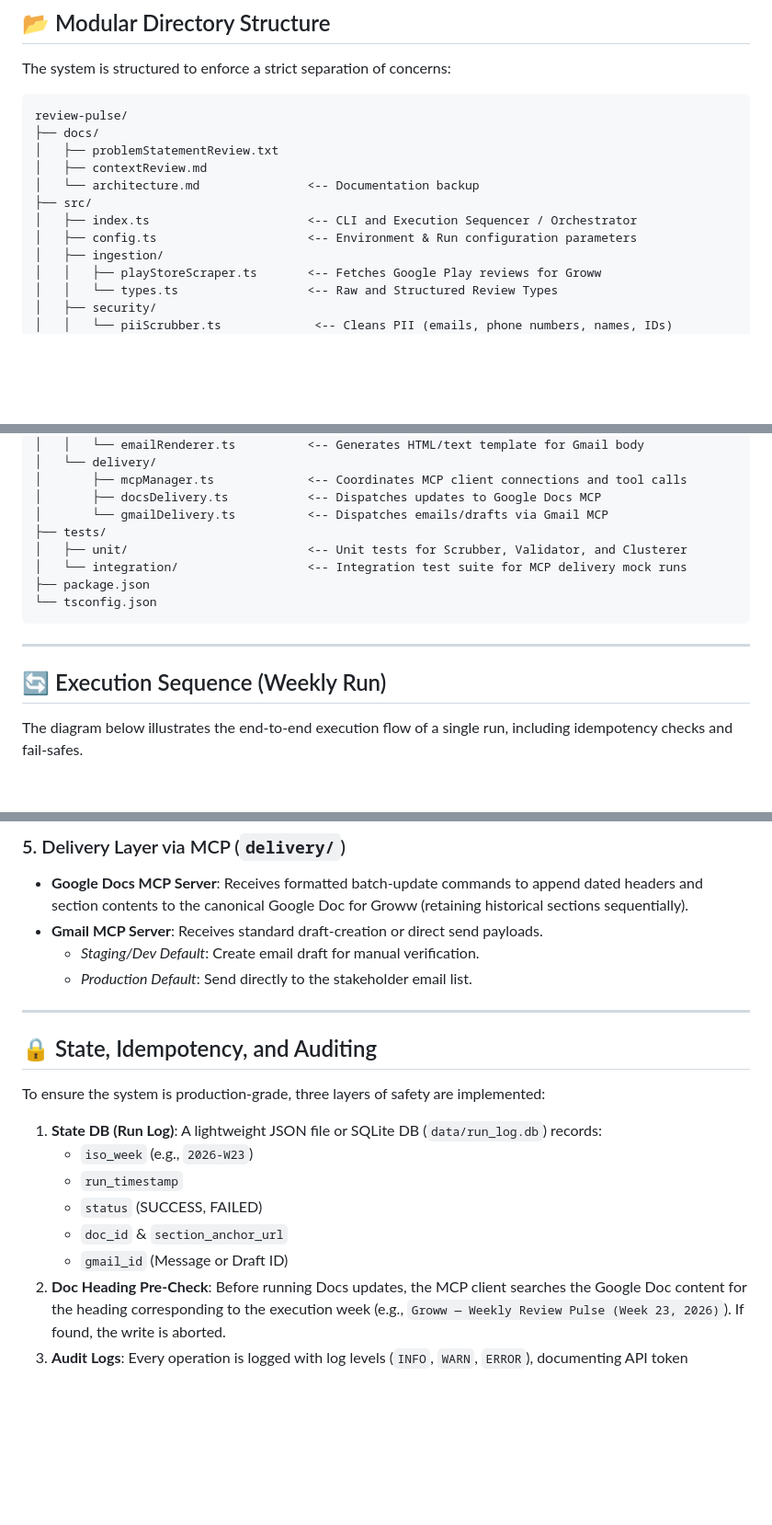
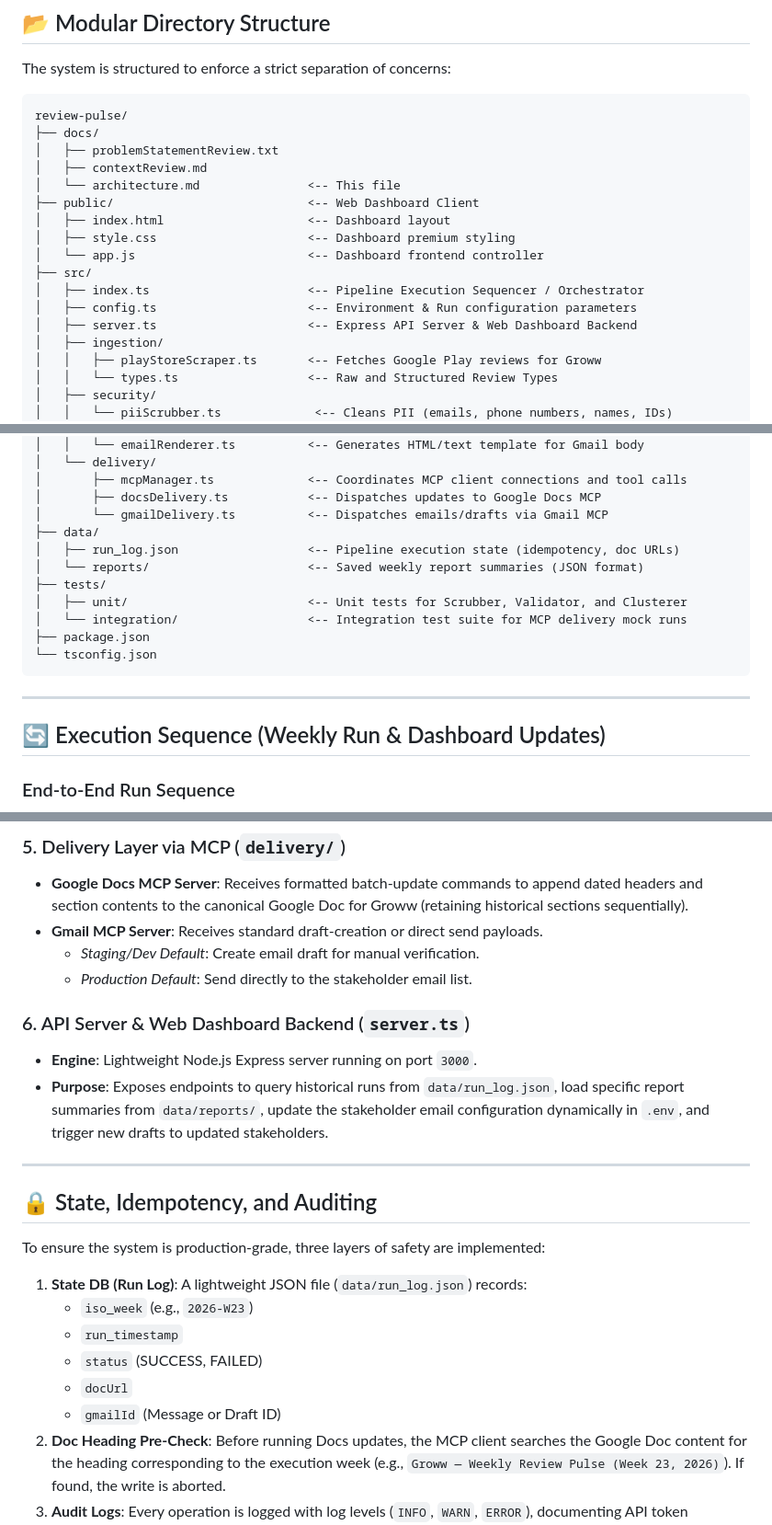
Before and after one commit to achukkapalli/reviewAnalysis, a Markdown page: architecture.md, 3 parts joined by grey strips. Shown at 92% size. GitHub-like rendering; blank space fills up the shorter version.

Commit message:
docs: Sync root architecture.md with docs/architecture.md

````diff
--- a/architecture.md
+++ b/architecture.md
@@ -46,10 +54,15 @@ review-pulse/
 ├── docs/
 │   ├── problemStatementReview.txt
 │   ├── contextReview.md
-│   └── architecture.md               <-- Documentation backup
+│   └── architecture.md               <-- This file
+├── public/                           <-- Web Dashboard Client
+│   ├── index.html                    <-- Dashboard layout
+│   ├── style.css                     <-- Dashboard premium styling
+│   └── app.js                        <-- Dashboard frontend controller
 ├── src/
-│   ├── index.ts                      <-- CLI and Execution Sequencer / Orchestrator
+│   ├── index.ts                      <-- Pipeline Execution Sequencer / Orchestrator
 │   ├── config.ts                     <-- Environment & Run configuration parameters
+│   ├── server.ts                     <-- Express API Server & Web Dashboard Backend
 │   ├── ingestion/
 │   │   ├── playStoreScraper.ts       <-- Fetches Google Play reviews for Groww
 │   │   └── types.ts                  <-- Raw and Structured Review Types
@@ -68,6 +81,9 @@ review-pulse/
 │       ├── mcpManager.ts             <-- Coordinates MCP client connections and tool calls
 │       ├── docsDelivery.ts           <-- Dispatches updates to Google Docs MCP
 │       └── gmailDelivery.ts          <-- Dispatches emails/drafts via Gmail MCP
+├── data/
+│   ├── run_log.json                  <-- Pipeline execution state (idempotency, doc URLs)
+│   └── reports/                      <-- Saved weekly report summaries (JSON format)
 ├── tests/
 │   ├── unit/                         <-- Unit tests for Scrubber, Validator, and Clusterer
 │   └── integration/                  <-- Integration test suite for MCP delivery mock runs
@@ -77,10 +93,9 @@ review-pulse/
 
 ---
 
-## 🔄 Execution Sequence (Weekly Run)
+## 🔄 Execution Sequence (Weekly Run & Dashboard Updates)
 
-The diagram below illustrates the end-to-end execution flow of a single run, including idempotency checks and fail-safes.
-
+### End-to-End Run Sequence
 ```mermaid
 sequenceDiagram
     autonumber
@@ -169,17 +206,21 @@ sequenceDiagram
     *   *Staging/Dev Default*: Create email draft for manual verification.
     *   *Production Default*: Send directly to the stakeholder email list.
 
+### 6. API Server & Web Dashboard Backend (`server.ts`)
+*   **Engine**: Lightweight Node.js Express server running on port `3000`.
+*   **Purpose**: Exposes endpoints to query historical runs from `data/run_log.json`, load specific report summaries from `data/reports/`, update the stakeholder email configuration dynamically in `.env`, and trigger new drafts to updated stakeholders.
+
 ---
 
 ## 🔒 State, Idempotency, and Auditing
 
 To ensure the system is production-grade, three layers of safety are implemented:
 
-1.  **State DB (Run Log)**: A lightweight JSON file or SQLite DB (`data/run_log.db`) records:
+1.  **State DB (Run Log)**: A lightweight JSON file (`data/run_log.json`) records:
     *   `iso_week` (e.g., `2026-W23`)
     *   `run_timestamp`
     *   `status` (SUCCESS, FAILED)
-    *   `doc_id` & `section_anchor_url`
-    *   `gmail_id` (Message or Draft ID)
+    *   `docUrl`
+    *   `gmailId` (Message or Draft ID)
 2.  **Doc Heading Pre-Check**: Before running Docs updates, the MCP client searches the Google Doc content for the heading corresponding to the execution week (e.g., `Groww — Weekly Review Pulse (Week 23, 2026)`). If found, the write is aborted.
 3.  **Audit Logs**: Every operation is logged with log levels (`INFO`, `WARN`, `ERROR`), documenting API token consumption, count of input reviews, identified clusters, and output delivery coordinates.
````
Also changed, not shown: other parts of architecture.md (+33 -3 lines).
